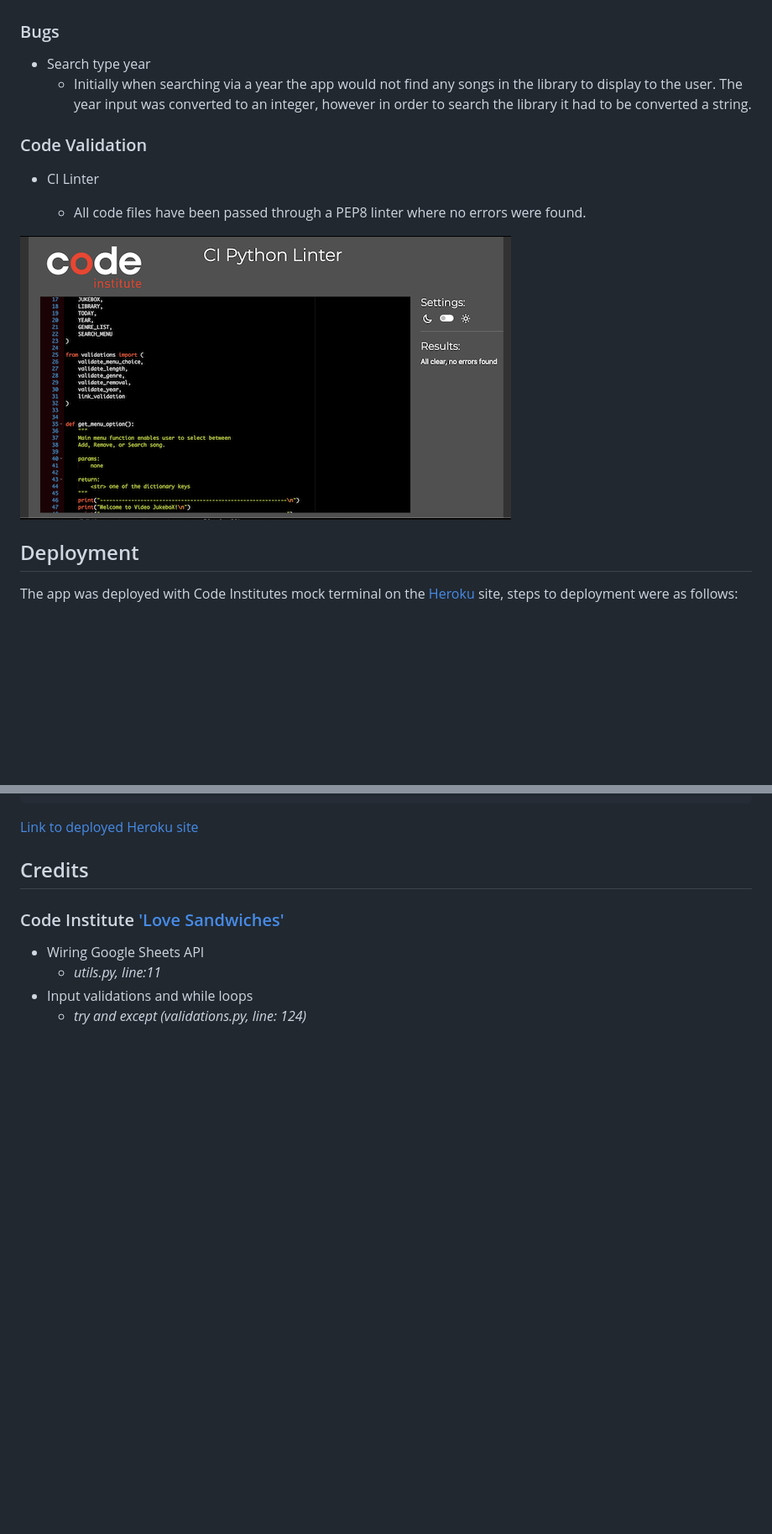
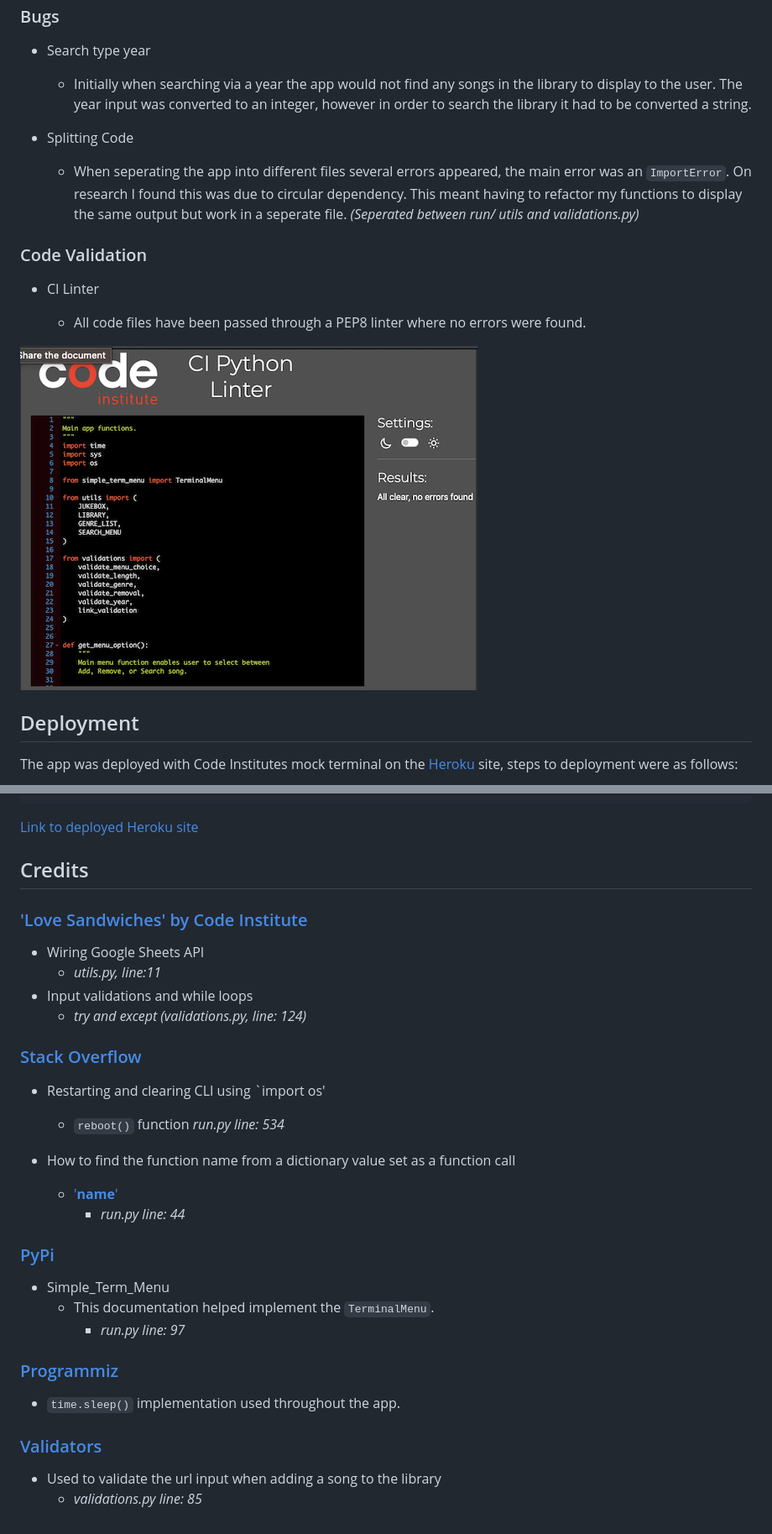
Before and after one commit to mtmanning93/playsong-jukebox, a Markdown page: README.md, 2 parts joined by grey strips. Shown: that part at 84% size. Rendered like a GitHub page; pictures changed too: assets/images/pep8.png (added), assets/images/run-pep8.png (deleted); blank space fills up the shorter version.

Commit message:
Add credits and future implementations to README

```diff
--- a/README.md
+++ b/README.md
@@ -97,13 +97,16 @@ Following this the ability to download entire playlists created by search method
 - Search type year
     - Initially when searching via a year the app would not find any songs in the library to display to the user. The year input was converted to an integer, however in order to search the library it had to be converted a string.
 
+- Splitting Code
+    - When seperating the app into different files several errors appeared, the main error was an `ImportError`. On research I found this was due to circular dependency. This meant having to refactor my functions to display the same output but work in a seperate file. *(Seperated between run/ utils and validations.py)*
+
 ### Code Validation
 
 - CI Linter
 
     - All code files have been passed through a PEP8 linter where no errors were found.
 
-![PEP8 linter](./assets/images/run-pep8.png)
+![PEP8 linter](./assets/images/pep8.png)
 
 ## Deployment
 
@@ -125,9 +128,33 @@ The app was deployed with Code Institutes mock terminal on the [Heroku](https://
 
 ## Credits
 
-### Code Institute ['Love Sandwiches'](https://github.com/Code-Institute-Solutions/love-sandwiches-p5-sourcecode/blob/master/05-deployment/01-deployment-part-1/run.py)
+### ['Love Sandwiches' by Code Institute](https://github.com/Code-Institute-Solutions/love-sandwiches-p5-sourcecode/blob/master/05-deployment/01-deployment-part-1/run.py)
 
 - Wiring Google Sheets API
     - *utils.py, line:11*
 - Input validations and while loops
     - *try and except (validations.py, line: 124)*
+
+### [Stack Overflow](https://stackoverflow.com/questions/14907067/how-do-i-restart-a-program-based-on-user-input)
+
+- Restarting and clearing CLI using `import os'
+    - `reboot()` function *run.py line: 534*
+
+- How to find the function name from a dictionary value set as a function call
+    - ['__name__'](https://stackoverflow.com/questions/58454090/how-to-find-function-name-only-in-the-dictionary)
+        - *run.py line: 44*
+
+### [PyPi](https://pypi.org/project/simple-term-menu/)
+
+- Simple_Term_Menu
+    - This documentation helped implement the `TerminalMenu`.
+        - *run.py line: 97*
+
+### [Programmiz](https://www.programiz.com/python-programming/time/sleep)
+
+- `time.sleep()` implementation used throughout the app.
+
+### [Validators](https://validators.readthedocs.io/en/latest/)
+
+- Used to validate the url input when adding a song to the library
+    - *validations.py line: 85*
```
Also changed, not shown: 2 other files.
